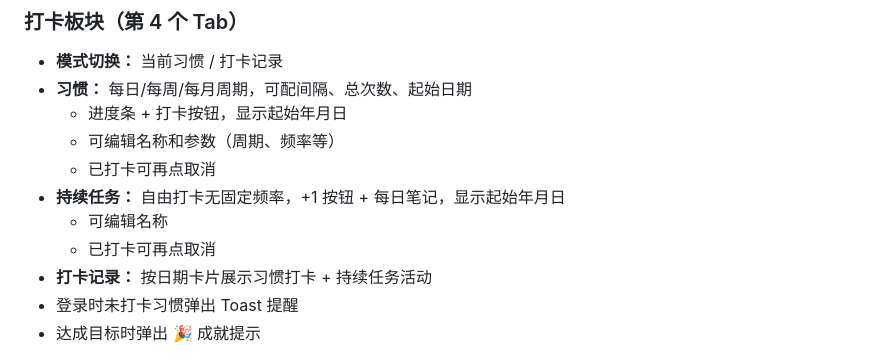
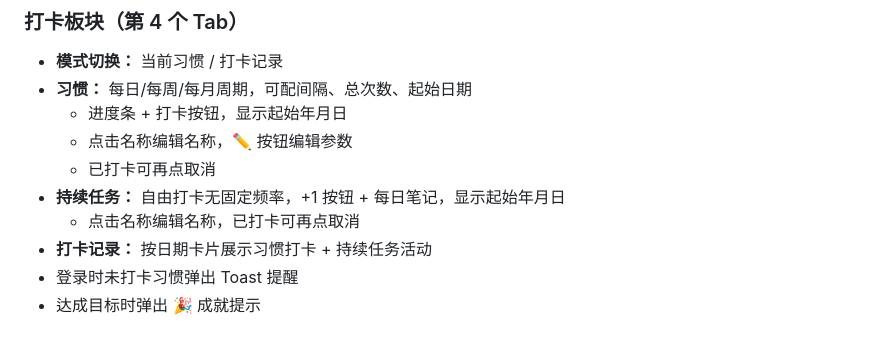
Before and after one commit to Star-sailing/daily-todos, a Markdown page: PROJECT_INTRO.md, the part around the change. Drawn GitHub-style.

Commit message:
Docs: final intro update — click name to edit, pencil for params

```diff
--- a/PROJECT_INTRO.md
+++ b/PROJECT_INTRO.md
@@ -65,11 +65,10 @@ daily-todos/
 - **模式切换：** 当前习惯 / 打卡记录
 - **习惯：** 每日/每周/每月周期，可配间隔、总次数、起始日期
   - 进度条 + 打卡按钮，显示起始年月日
-  - 可编辑名称和参数（周期、频率等）
+  - 点击名称编辑名称，✏️ 按钮编辑参数
   - 已打卡可再点取消
 - **持续任务：** 自由打卡无固定频率，+1 按钮 + 每日笔记，显示起始年月日
-  - 可编辑名称
-  - 已打卡可再点取消
+  - 点击名称编辑名称，已打卡可再点取消
 - **打卡记录：** 按日期卡片展示习惯打卡 + 持续任务活动
 - 登录时未打卡习惯弹出 Toast 提醒
 - 达成目标时弹出 🎉 成就提示
```
